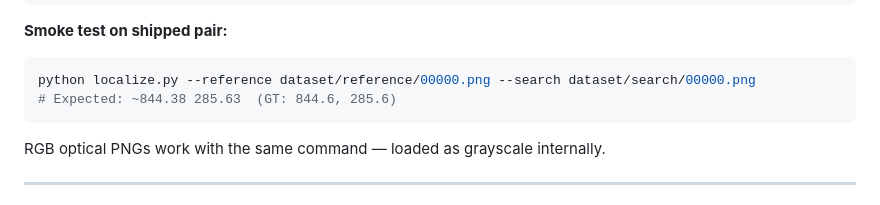
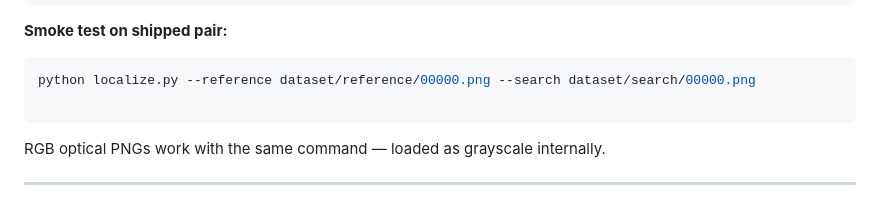
Before and after one commit to Jaswanthj006/Semicon-Submission, a Markdown page: README.md, the part around the change. Drawn GitHub-style.

````diff
--- a/README.md
+++ b/README.md
@@ -144,7 +144,7 @@ for %f in (reference\*.png) do python localize.py --reference "%f" --search "sea
 
 ```bash
 python localize.py --reference dataset/reference/00000.png --search dataset/search/00000.png
-# Expected: ~844.38 285.63  (GT: 844.6, 285.6)
+
 ```
 
 RGB optical PNGs work with the same command — loaded as grayscale internally.
````
